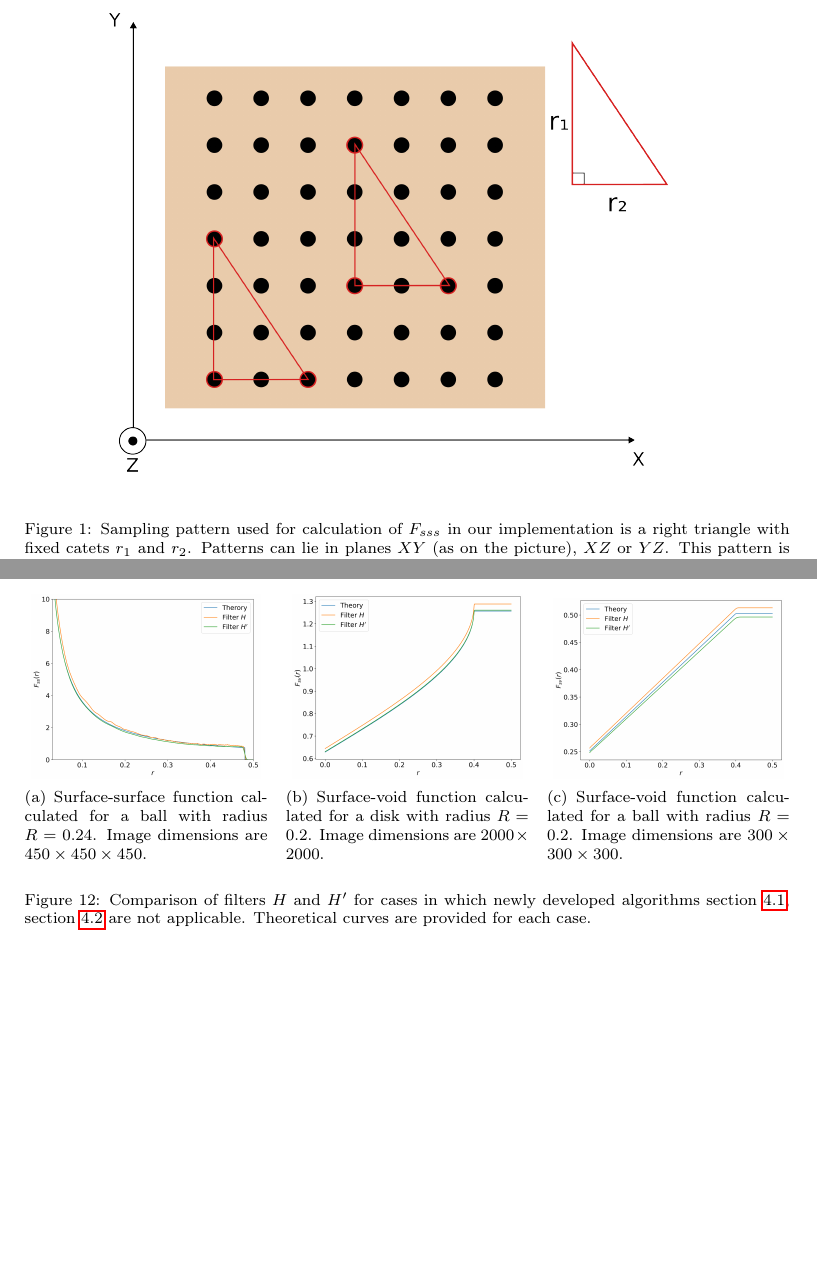
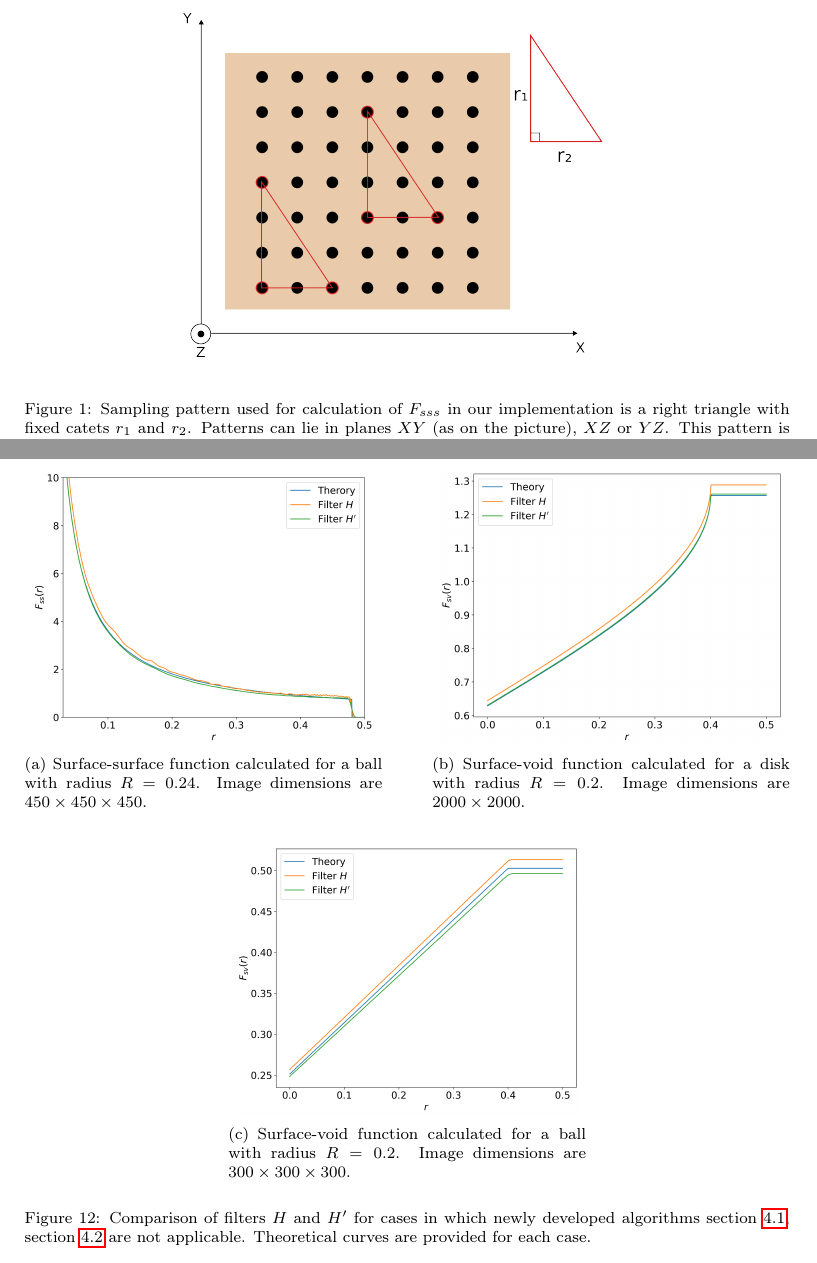
Before and after one commit to fatimp/surfsurf-paper-2, a LaTeX paper (paper.tex): two parts of pages 6 and 17 of 24, joined at a grey line, cut so that both start at the same text, the shorter picture padded with empty space. Compiled offline with pdfLaTeX.

Commit message:
Change sizes of graphics

```diff
--- a/paper.tex
+++ b/paper.tex
@@ -365,7 +365,7 @@ $F_{sss}(r_1, r_2, \theta)$ and fix $\theta = \pi/2$. This leads us to a
 sampling pattern shown on \cref{fig:Fsss-pattern}
 \begin{figure}
   \centering
-  \includegraphics[width=0.8\linewidth]{images/pattern.png}
+  \includegraphics[width=0.6\linewidth]{images/pattern.png}
   \caption[]{Sampling pattern used for calculation of $F_{sss}$ in our
     implementation is a right triangle with fixed catets $r_1$ and $r_2$.
     Patterns can lie in planes $XY$ (as on the picture), $XZ$ or $YZ$. This
@@ -841,21 +841,21 @@ thus obtained.
 
 \subsection{Influence of filter $H'$ on computation accuracy}
 \label{sec:influence}
-\begin{figure*}
+\begin{figure*}[!hpt]
   \centering
   \subfigure[Surface-surface function calculated for a ball with radius
     $R = 0.24$. Image dimensions are  $450 \times 450 \times 450$.]{
-    \includegraphics[width=0.3\linewidth]{images/ball-3d-ss.png}
+    \includegraphics[width=0.45\linewidth]{images/ball-3d-ss.png}
     \label{fig:fss-ball}}
   \hfill
   \subfigure[Surface-void function calculated for a disk with radius
     $R = 0.2$. Image dimensions are $2000 \times 2000$.]{
-    \includegraphics[width=0.3\linewidth]{images/fsv-disk.png}
+    \includegraphics[width=0.45\linewidth]{images/fsv-disk.png}
     \label{fig:fsv-disk}}
-  \hfill
+  \vskip\baselineskip
   \subfigure[Surface-void function calculated for a ball with radius
     $R = 0.2$. Image dimensions are $300 \times 300 \times 300$.]{
-    \includegraphics[width=0.3\linewidth]{images/fsv-ball.png}
+    \includegraphics[width=0.45\linewidth]{images/fsv-ball.png}
     \label{fig:fsv-ball}}
   \caption[]{Comparison of filters $H$ and $H'$ for cases in which newly
     developed algorithms \cref{sec:fss-2d}, \cref{sec:fsss-3d} are not
```
Also changed, not shown: images/experiment-setup.png, images/experiment-setup.svg, paper.tex (8 more changed lines).
